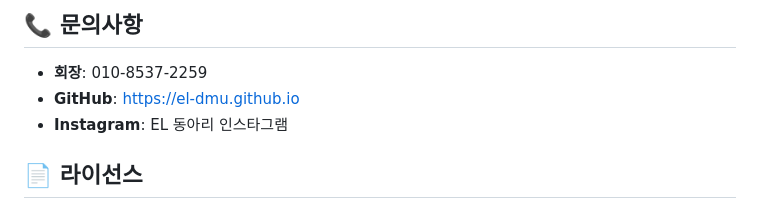
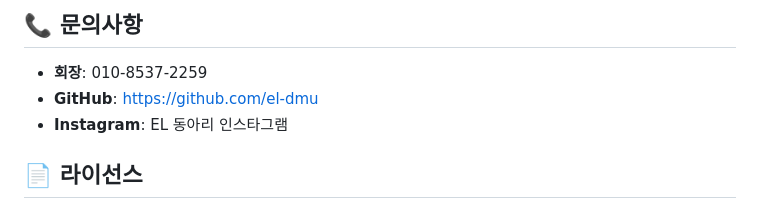
Before and after one commit to miiniminimo/2026EL, a Markdown page: README.md, the part around the change. Drawn GitHub-style.

Commit message:
Update GitHub link in README

```diff
--- a/README.md
+++ b/README.md
@@ -90,7 +90,7 @@ GitHub Pages를 통해 쉽게 배포 가능합니다:
 ## 📞 문의사항
 
 - **회장**: 010-8537-2259
-- **GitHub**: https://el-dmu.github.io
+- **GitHub**: https://github.com/el-dmu
 - **Instagram**: EL 동아리 인스타그램
 
 ## 📄 라이선스
```
